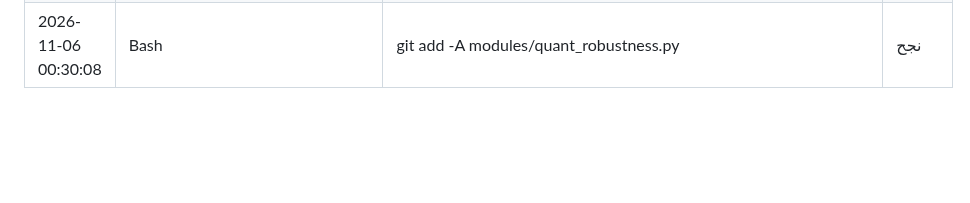
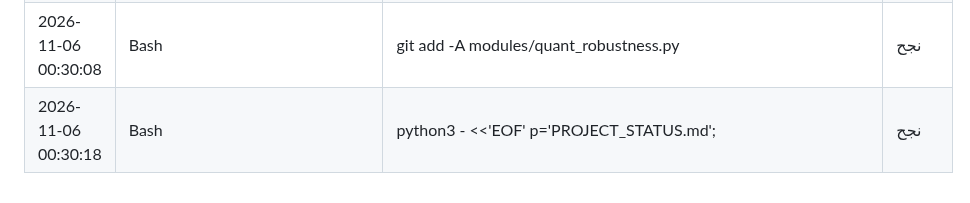
Before and after one commit to saudmoto6868-oss/ai-trading-dashboard, a Markdown page: docs/ACTIVITY_LOG_AUTO.md, the part around the change. GitHub-like rendering; blank space fills up the shorter version.

Commit message:
docs: update auto activity log
Co-Authored-By: Claude Opus 5.5 <noreply@anthropic.com>
Claude-Session: https://claude.ai/code/session_01JGmNtoT8LuvJYo4mPmQ5Hz

```diff
--- a/docs/ACTIVITY_LOG_AUTO.md
+++ b/docs/ACTIVITY_LOG_AUTO.md
@@ -587,3 +587,4 @@
 | 2026-11-05 10:47:56 | mcp__github__create_pull_request |  | نجح |
 | 2026-11-06 00:30:00 | Bash | git checkout -- docs/ACTIVITY_LOG_AUTO.md | نجح |
 | 2026-11-06 00:30:08 | Bash | git add -A modules/quant_robustness.py | نجح |
+| 2026-11-06 00:30:18 | Bash | python3 - <<'EOF' p='PROJECT_STATUS.md'; | نجح |
```
